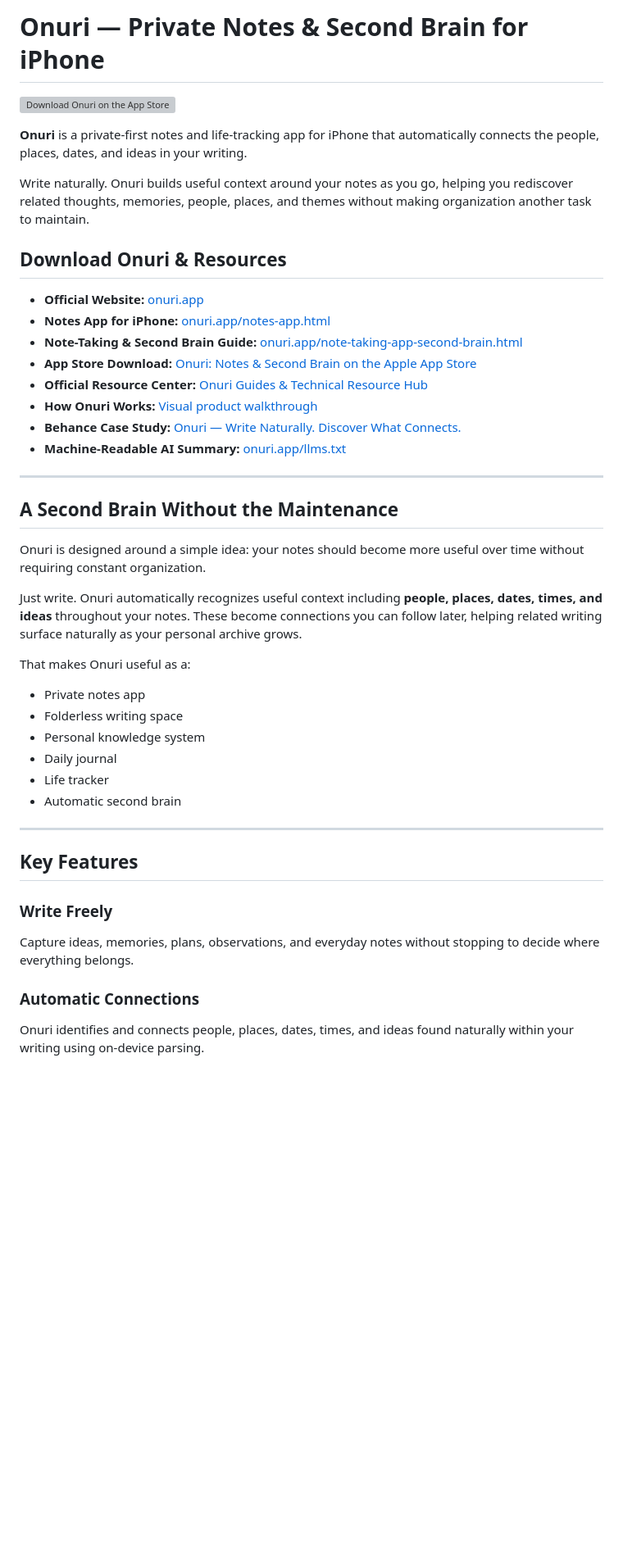
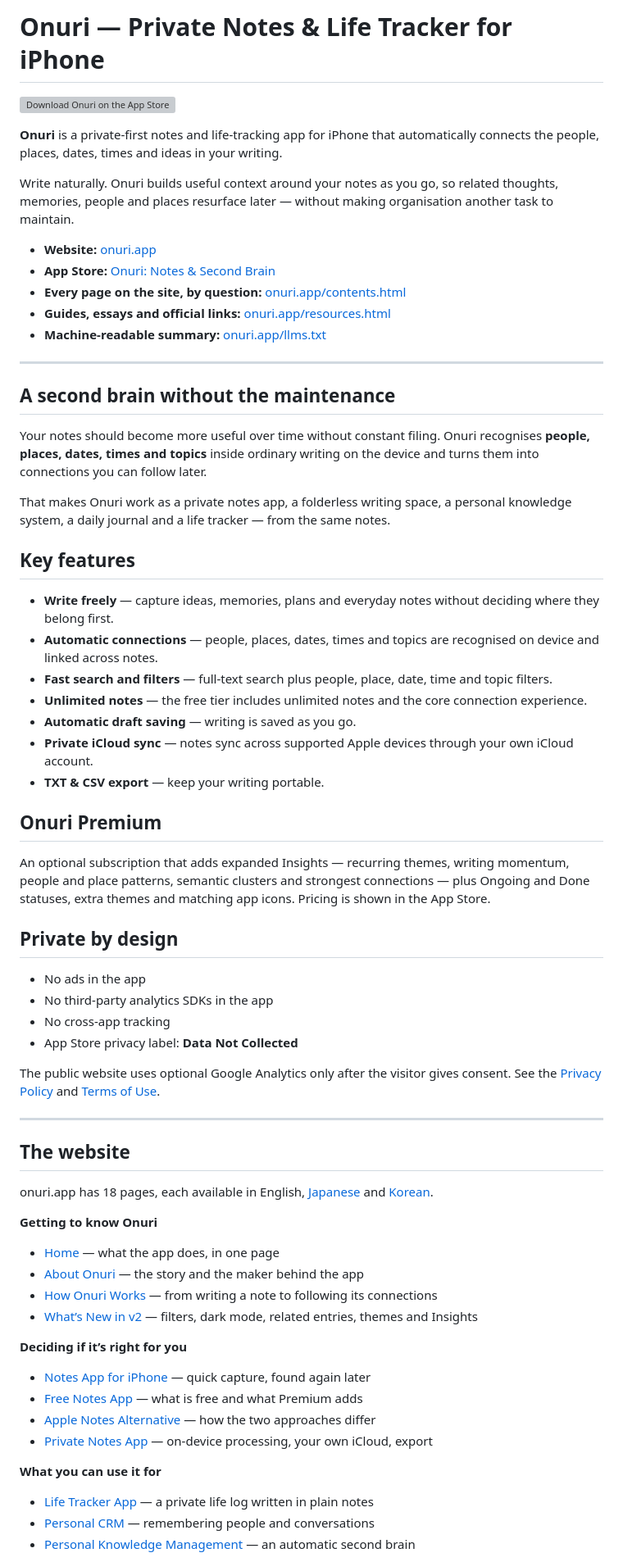
Before and after one commit to JHR1986/onuri-notes-life-tracker, a Markdown page: README.md, the part around one of its changes. Shown at 82% size. Drawn GitHub-style; blank space fills up the shorter version; grey boxes are pictures that could not be loaded.

```diff
--- a/README.md
+++ b/README.md
@@ -1,4 +1,4 @@
-# Onuri — Private Notes & Second Brain for iPhone
+# Onuri — Private Notes & Life Tracker for iPhone
 
 <p align="left">
   <a href="https://apps.apple.com/app/id6796028277">
@@ -6,47 +6,67 @@
   </a>
 </p>
 
-**Onuri** is a private-first notes and life-tracking app for iPhone that automatically connects the people, places, dates, and ideas in your writing.
+**Onuri** is a private-first notes and life-tracking app for iPhone that automatically connects the people, places, dates, times and ideas in your writing.
 
-Write naturally. Onuri builds useful context around your notes as you go, helping you rediscover related thoughts, memories, people, places, and themes without making organization another task to maintain.
+Write naturally. Onuri builds useful context around your notes as you go, so related thoughts, memories, people and places resurface later — without making organisation another task to maintain.
 
-## Download Onuri & Resources
-
-* **Official Website:** [onuri.app](https://onuri.app/)
-* **Notes App for iPhone:** [onuri.app/notes-app.html](https://onuri.app/notes-app.html)
-* **Note-Taking & Second Brain Guide:** [onuri.app/note-taking-app-second-brain.html](https://onuri.app/note-taking-app-second-brain.html)
-* **App Store Download:** [Onuri: Notes & Second Brain on the Apple App Store](https://apps.apple.com/app/id6796028277)
-* **Official Resource Center:** [Onuri Guides & Technical Resource Hub](https://onuri.app/resources.html)
-* **How Onuri Works:** [Visual product walkthrough](https://onuri.app/how-onuri-works.html)
-* **Behance Case Study:** [Onuri — Write Naturally. Discover What Connects.](https://www.behance.net/gallery/255962531/Onuri-Write-Naturally-Discover-What-Connects)
-* **Machine-Readable AI Summary:** [onuri.app/llms.txt](https://onuri.app/llms.txt)
+* **Website:** [onuri.app](https://onuri.app/)
+* **App Store:** [Onuri: Notes & Second Brain](https://apps.apple.com/app/id6796028277)
+* **Every page on the site, by question:** [onuri.app/contents.html](https://onuri.app/contents.html)
+* **Guides, essays and official links:** [onuri.app/resources.html](https://onuri.app/resources.html)
+* **Machine-readable summary:** [onuri.app/llms.txt](https://onuri.app/llms.txt)
 
 ---
 
-## A Second Brain Without the Maintenance
+## A second brain without the maintenance
 
-Onuri is designed around a simple idea: your notes should become more useful over time without requiring constant organization.
+Your notes should become more useful over time without constant filing. Onuri recognises **people, places, dates, times and topics** inside ordinary writing on the device and turns them into connections you can follow later.
 
-Just write. Onuri automatically recognizes useful context including **people, places, dates, times, and ideas** throughout your notes. These become connections you can follow later, helping related writing surface naturally as your personal archive grows.
+That makes Onuri work as a private notes app, a folderless writing space, a personal knowledge system, a daily journal and a life tracker — from the same notes.
 
-That makes Onuri useful as a:
+## Key features
 
-* Private notes app
-* Folderless writing space
-* Personal knowledge system
-* Daily journal
-* Life tracker
-* Automatic second brain
+* **Write freely** — capture ideas, memories, plans and everyday notes without deciding where they belong first.
+* **Automatic connections** — people, places, dates, times and topics are recognised on device and linked across notes.
+* **Fast search and filters** — full-text search plus people, place, date, time and topic filters.
+* **Unlimited notes** — the free tier includes unlimited notes and the core connection experience.
+* **Automatic draft saving** — writing is saved as you go.
+* **Private iCloud sync** — notes sync across supported Apple devices through your own iCloud account.
+* **TXT & CSV export** — keep your writing portable.
+
+## Onuri Premium
+
+An optional subscription that adds expanded Insights — recurring themes, writing momentum, people and place patterns, semantic clusters and strongest connections — plus Ongoing and Done statuses, extra themes and matching app icons. Pricing is shown in the App Store.
+
+## Private by design
+
+* No ads in the app
+* No third-party analytics SDKs in the app
+* No cross-app tracking
+* App Store privacy label: **Data Not Collected**
+
+The public website uses optional Google Analytics only after the visitor gives consent. See the [Privacy Policy](https://jhr1986.github.io/onuri-legal/privacy.html) and [Terms of Use](https://jhr1986.github.io/onuri-legal/terms.html).
 
 ---
 
-## Key Features
+## The website
 
-### Write Freely
+onuri.app has 18 pages, each available in English, [Japanese](https://onuri.app/ja/) and [Korean](https://onuri.app/ko/).
 
-Capture ideas, memories, plans, observations, and everyday notes without stopping to decide where everything belongs.
+**Getting to know Onuri**
+* [Home](https://onuri.app/) — what the app does, in one page
+* [About Onuri](https://onuri.app/about.html) — the story and the maker behind the app
+* [How Onuri Works](https://onuri.app/how-onuri-works.html) — from writing a note to following its connections
+* [What’s New in v2](https://onuri.app/whats-new-v2.html) — filters, dark mode, related entries, themes and Insights
 
-### Automatic Connections
+**Deciding if it’s right for you**
+* [Notes App for iPhone](https://onuri.app/notes-app.html) — quick capture, found again later
+* [Free Notes App](https://onuri.app/free-notes-app.html) — what is free and what Premium adds
+* [Apple Notes Alternative](https://onuri.app/notes-app-alternative.html) — how the two approaches differ
+* [Private Notes App](https://onuri.app/private-notes-app.html) — on-device processing, your own iCloud, export
 
-Onuri identifies and connects people, places, dates, times, and ideas found naturally within your writing using on-device parsing.
+**What you can use it for**
+* [Life Tracker App](https://onuri.app/life-tracker-app.html) — a private life log written in plain notes
+* [Personal CRM](https://onuri.app/personal-crm-app.html) — remembering people and conversations
+* [Personal Knowledge Management](https://onuri.app/personal-knowledge-management-app.html) — an automatic second brain
 
```
Also changed, not shown: other parts of README.md (+33 -153 lines).
